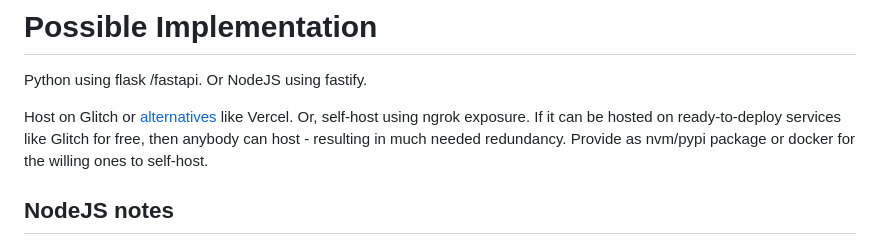
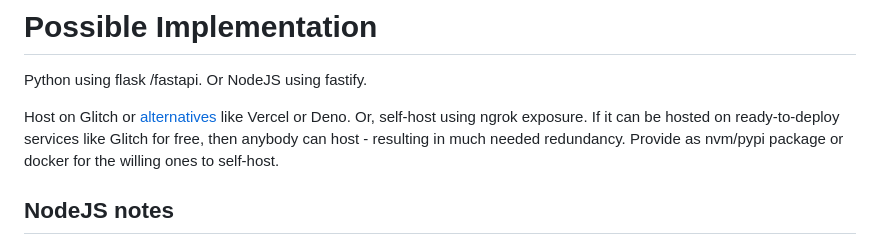
Before and after one commit to securelay/securelay.github.io, a Markdown page: README.md, the part around the change. Rendered like a GitHub page.

```diff
--- a/README.md
+++ b/README.md
@@ -63,7 +63,7 @@ Requests to all private paths are heavily rate-limited, say, at max 1 request pe
 
 Python using flask /fastapi. Or NodeJS using fastify.
 
-Host on Glitch or [alternatives](https://support.glitch.com/t/temporary-glitch-alternatives/26915) like Vercel. Or, self-host using ngrok exposure. If it can be hosted on ready-to-deploy services like Glitch for free, then anybody can host - resulting in much needed redundancy. Provide as nvm/pypi package or docker for the willing ones to self-host.
+Host on Glitch or [alternatives](https://support.glitch.com/t/temporary-glitch-alternatives/26915) like Vercel or Deno. Or, self-host using ngrok exposure. If it can be hosted on ready-to-deploy services like Glitch for free, then anybody can host - resulting in much needed redundancy. Provide as nvm/pypi package or docker for the willing ones to self-host.
 
 NodeJS notes
 ---
```
